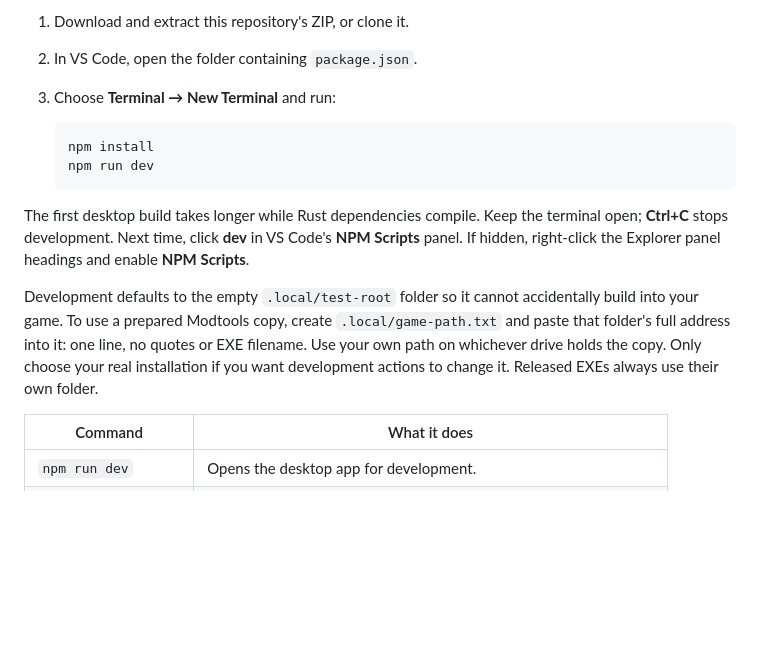
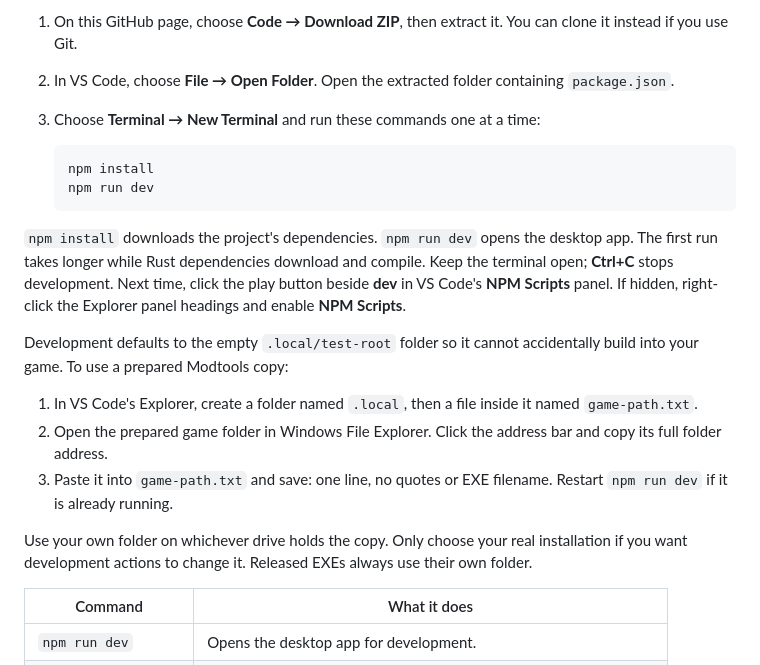
Before and after one commit to phil81334/waw-launcher, a Markdown page: README.md, the part around one of its changes. GitHub-like rendering; blank space fills up the shorter version.

````diff
--- a/README.md
+++ b/README.md
@@ -40,16 +44,22 @@ Close and reopen VS Code after installing these. [Tauri's Windows guide](https:/
 
-1. Download and extract this repository's ZIP, or clone it.
-2. In VS Code, open the folder containing `package.json`.
-3. Choose **Terminal → New Terminal** and run:
+1. On this GitHub page, choose **Code → Download ZIP**, then extract it. You can clone it instead if you use Git.
+2. In VS Code, choose **File → Open Folder**. Open the extracted folder containing `package.json`.
+3. Choose **Terminal → New Terminal** and run these commands one at a time:
 
    ```powershell
    npm install
    npm run dev
    ```
 
-The first desktop build takes longer while Rust dependencies compile. Keep the terminal open; **Ctrl+C** stops development. Next time, click **dev** in VS Code's **NPM Scripts** panel. If hidden, right-click the Explorer panel headings and enable **NPM Scripts**.
+`npm install` downloads the project's dependencies. `npm run dev` opens the desktop app. The first run takes longer while Rust dependencies download and compile. Keep the terminal open; **Ctrl+C** stops development. Next time, click the play button beside **dev** in VS Code's **NPM Scripts** panel. If hidden, right-click the Explorer panel headings and enable **NPM Scripts**.
 
-Development defaults to the empty `.local/test-root` folder so it cannot accidentally build into your game. To use a prepared Modtools copy, create `.local/game-path.txt` and paste that folder's full address into it: one line, no quotes or EXE filename. Use your own path on whichever drive holds the copy. Only choose your real installation if you want development actions to change it. Released EXEs always use their own folder.
+Development defaults to the empty `.local/test-root` folder so it cannot accidentally build into your game. To use a prepared Modtools copy:
+
+1. In VS Code's Explorer, create a folder named `.local`, then a file inside it named `game-path.txt`.
+2. Open the prepared game folder in Windows File Explorer. Click the address bar and copy its full folder address.
+3. Paste it into `game-path.txt` and save: one line, no quotes or EXE filename. Restart `npm run dev` if it is already running.
+
+Use your own folder on whichever drive holds the copy. Only choose your real installation if you want development actions to change it. Released EXEs always use their own folder.
 
 | Command | What it does |
 | --- | --- |
````
Also changed, not shown: other parts of README.md (+9 -5 lines), images/waw-launcher.png (added).
